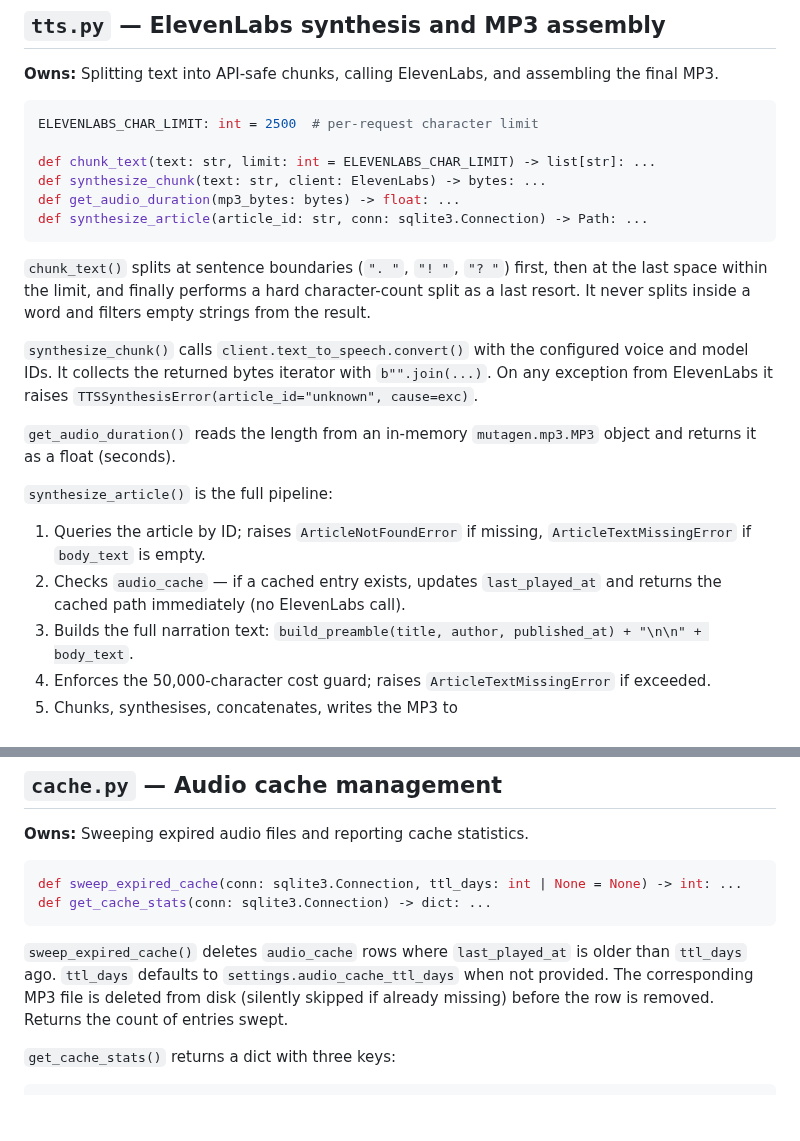
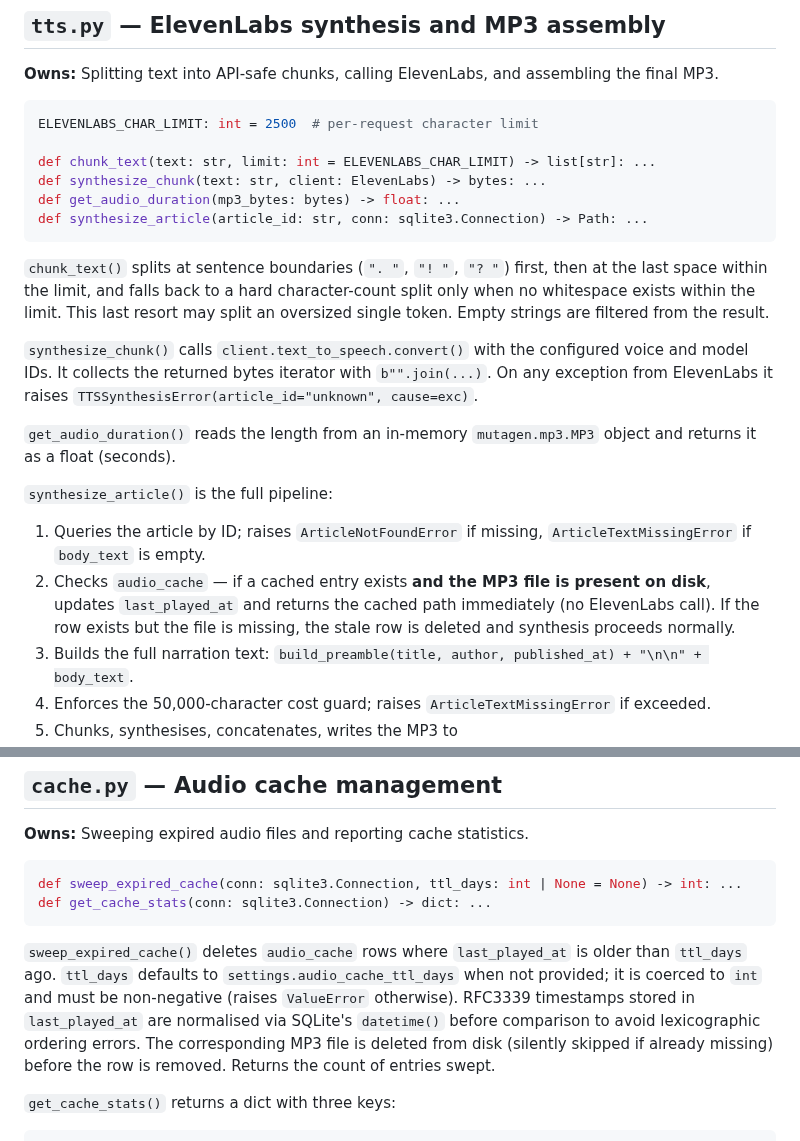
Before and after one commit to AruneemB/voce, a Markdown page: docs/COMPONENTS.md, 2 parts joined by grey strips. Rendered like a GitHub page; blank space fills up the shorter version.

Commit message:
docs(components): fix chunk_text fallback wording, document cache file-existence check and ttl_days validation

````diff
--- a/docs/COMPONENTS.md
+++ b/docs/COMPONENTS.md
@@ -176,7 +176,7 @@ def get_audio_duration(mp3_bytes: bytes) -> float: ...
 def synthesize_article(article_id: str, conn: sqlite3.Connection) -> Path: ...
 ```
 
-`chunk_text()` splits at sentence boundaries (`". "`, `"! "`, `"? "`) first, then at the last space within the limit, and finally performs a hard character-count split as a last resort. It never splits inside a word and filters empty strings from the result.
+`chunk_text()` splits at sentence boundaries (`". "`, `"! "`, `"? "`) first, then at the last space within the limit, and falls back to a hard character-count split only when no whitespace exists within the limit. This last resort may split an oversized single token. Empty strings are filtered from the result.
 
 `synthesize_chunk()` calls `client.text_to_speech.convert()` with the configured voice and model IDs. It collects the returned bytes iterator with `b"".join(...)`. On any exception from ElevenLabs it raises `TTSSynthesisError(article_id="unknown", cause=exc)`.
 
@@ -184,7 +184,7 @@ def synthesize_article(article_id: str, conn: sqlite3.Connection) -> Path: ...
 
 `synthesize_article()` is the full pipeline:
 1. Queries the article by ID; raises `ArticleNotFoundError` if missing, `ArticleTextMissingError` if `body_text` is empty.
-2. Checks `audio_cache` — if a cached entry exists, updates `last_played_at` and returns the cached path immediately (no ElevenLabs call).
+2. Checks `audio_cache` — if a cached entry exists **and the MP3 file is present on disk**, updates `last_played_at` and returns the cached path immediately (no ElevenLabs call). If the row exists but the file is missing, the stale row is deleted and synthesis proceeds normally.
 3. Builds the full narration text: `build_preamble(title, author, published_at) + "\n\n" + body_text`.
 4. Enforces the 50,000-character cost guard; raises `ArticleTextMissingError` if exceeded.
 5. Chunks, synthesises, concatenates, writes the MP3 to `settings.audio_cache_dir/{article_id}.mp3`, inserts the `audio_cache` row, and returns the path.
@@ -200,7 +200,7 @@ def sweep_expired_cache(conn: sqlite3.Connection, ttl_days: int | None = None) -
 def get_cache_stats(conn: sqlite3.Connection) -> dict: ...
 ```
 
-`sweep_expired_cache()` deletes `audio_cache` rows where `last_played_at` is older than `ttl_days` ago. `ttl_days` defaults to `settings.audio_cache_ttl_days` when not provided. The corresponding MP3 file is deleted from disk (silently skipped if already missing) before the row is removed. Returns the count of entries swept.
+`sweep_expired_cache()` deletes `audio_cache` rows where `last_played_at` is older than `ttl_days` ago. `ttl_days` defaults to `settings.audio_cache_ttl_days` when not provided; it is coerced to `int` and must be non-negative (raises `ValueError` otherwise). RFC3339 timestamps stored in `last_played_at` are normalised via SQLite's `datetime()` before comparison to avoid lexicographic ordering errors. The corresponding MP3 file is deleted from disk (silently skipped if already missing) before the row is removed. Returns the count of entries swept.
 
 `get_cache_stats()` returns a dict with three keys:
 
````
